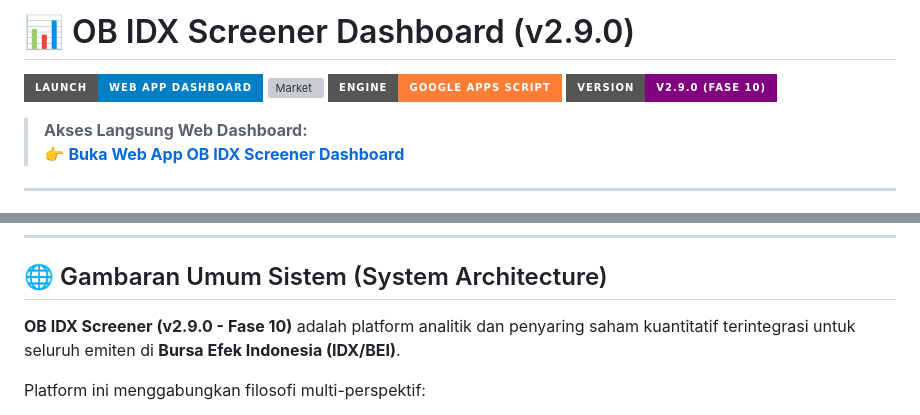
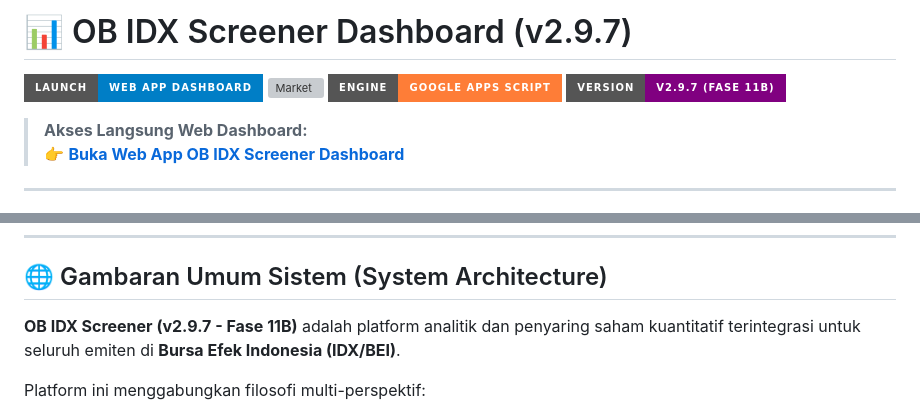
Before and after one commit to oriezt/oriezt.github.io, a Markdown page: README.md, 2 parts joined by grey strips. Rendered like a GitHub page; badges without logos; grey boxes are pictures that could not be loaded.

Commit message:
Bump version to v2.9.7 in README.md
Updated version number in README from v2.9.0 to v2.9.7 and modified related descriptions.

```diff
--- a/README.md
+++ b/README.md
@@ -1,9 +1,9 @@
-# 📊 OB IDX Screener Dashboard (v2.9.0)
+# 📊 OB IDX Screener Dashboard (v2.9.7)
 
 [![Launch App](https://img.shields.io/badge/Launch-Web%20App%20Dashboard-blue?style=for-the-badge&logo=google)](https://script.google.com/macros/s/AKfycbwxpoUPugh-U47w0pzYnyfeDRKLPIUlgZmac5jxErGd1xW8o9jV3UX5vE2af8dg6Ri4Rg/exec)
 [![Market](https://img.shields.io/badge/Market-IDX%20%2F%20BEI-emerald?style=for-the-badge)](https://www.idx.co.id/)
 [![Engine](https://img.shields.io/badge/Engine-Google%20Apps%20Script-orange?style=for-the-badge)](https://developers.google.com/apps-script)
-[![Version](https://img.shields.io/badge/Version-v2.9.0%20(Fase%2010)-purple?style=for-the-badge)](https://github.com/)
+[![Version](https://img.shields.io/badge/Version-v2.9.7%20(Fase%2011B)-purple?style=for-the-badge)](https://github.com/)
 
 > **Akses Langsung Web Dashboard:**
 > 👉 [**Buka Web App OB IDX Screener Dashboard**](https://script.google.com/macros/s/AKfycbwxpoUPugh-U47w0pzYnyfeDRKLPIUlgZmac5jxErGd1xW8o9jV3UX5vE2af8dg6Ri4Rg/exec)
@@ -24,7 +24,7 @@
 
 ## 🌐 Gambaran Umum Sistem (System Architecture)
 
-**OB IDX Screener (v2.9.0 - Fase 10)** adalah platform analitik dan penyaring saham kuantitatif terintegrasi untuk seluruh emiten di **Bursa Efek Indonesia (IDX/BEI)**.
+**OB IDX Screener (v2.9.7 - Fase 11B)** adalah platform analitik dan penyaring saham kuantitatif terintegrasi untuk seluruh emiten di **Bursa Efek Indonesia (IDX/BEI)**.
 
 Platform ini menggabungkan filosofi multi-perspektif:
 - **Passive Fund / Value Investor**: Perlindungan modal (*capital preservation*), disiplin *Margin of Safety* (MoS), dan valuasi fundamental konservatif.
```
